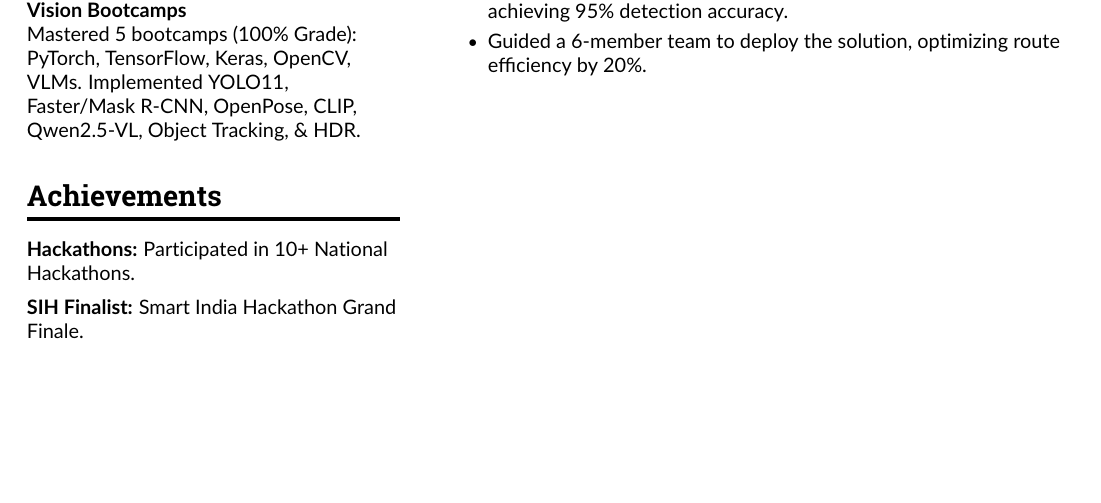
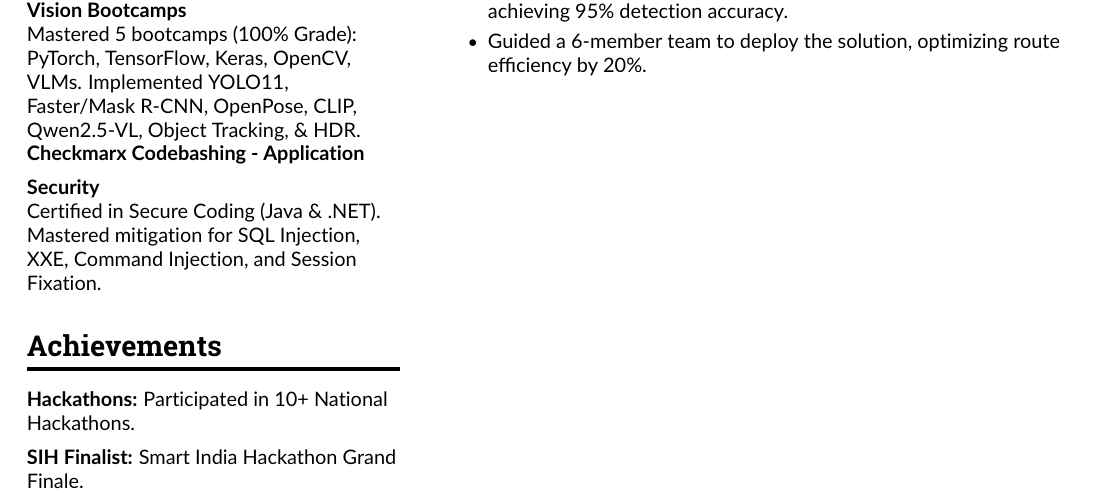
Before and after one commit to Aditya948351/My-Resume, a LaTeX CV (main.tex): part of page 2 of 2, cut so that both start at the same text, the shorter picture padded with empty space. Compiled offline with pdfLaTeX.

Commit message:
Add Checkmarx Codebashing Certification

```diff
--- a/main.tex
+++ b/main.tex
@@ -118,6 +118,9 @@ Android Studio, Postman, Figma
 \vspace{0.5em}
 \textbf{OpenCV University - AI \& Computer Vision Bootcamps} \\
 Mastered 5 bootcamps (100\% Grade): PyTorch, TensorFlow, Keras, OpenCV, VLMs. Implemented YOLO11, Faster/Mask R-CNN, OpenPose, CLIP, Qwen2.5-VL, Object Tracking, \& HDR.
+\vspace{0.5em}
+\textbf{Checkmarx Codebashing - Application Security} \\
+Certified in Secure Coding (Java \& .NET). Mastered mitigation for SQL Injection, XXE, Command Injection, and Session Fixation.
 
 \vspace{1em}
 
```
